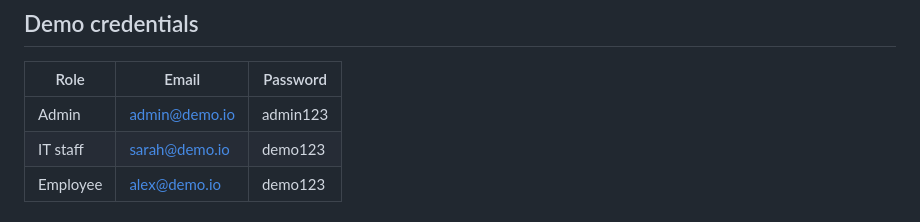
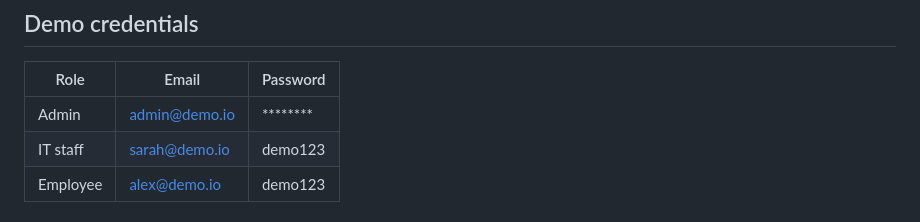
Before and after one commit to msatra12/ticketflow-demo, a Markdown page: README.md, the part around the change. Rendered like a GitHub page.

```diff
--- a/README.md
+++ b/README.md
@@ -67,7 +67,7 @@ Reset the database anytime: `npm run seed:reset`.
 
 | Role     | Email           | Password |
 |----------|-----------------|----------|
-| Admin    | admin@demo.io   | admin123 |
+| Admin    | admin@demo.io   | ******** |
 | IT staff | sarah@demo.io   | demo123  |
 | Employee | alex@demo.io    | demo123  |
 
```
